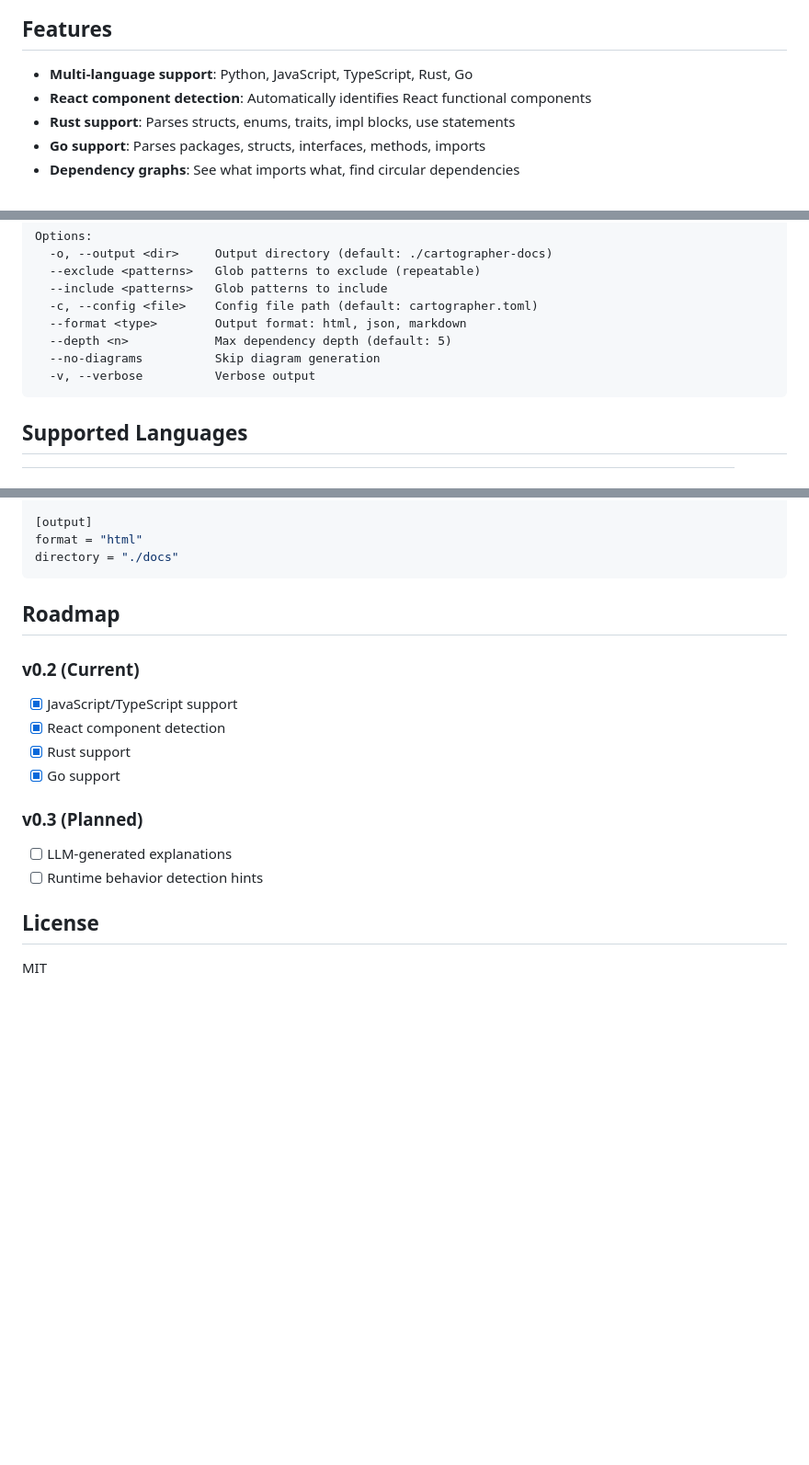
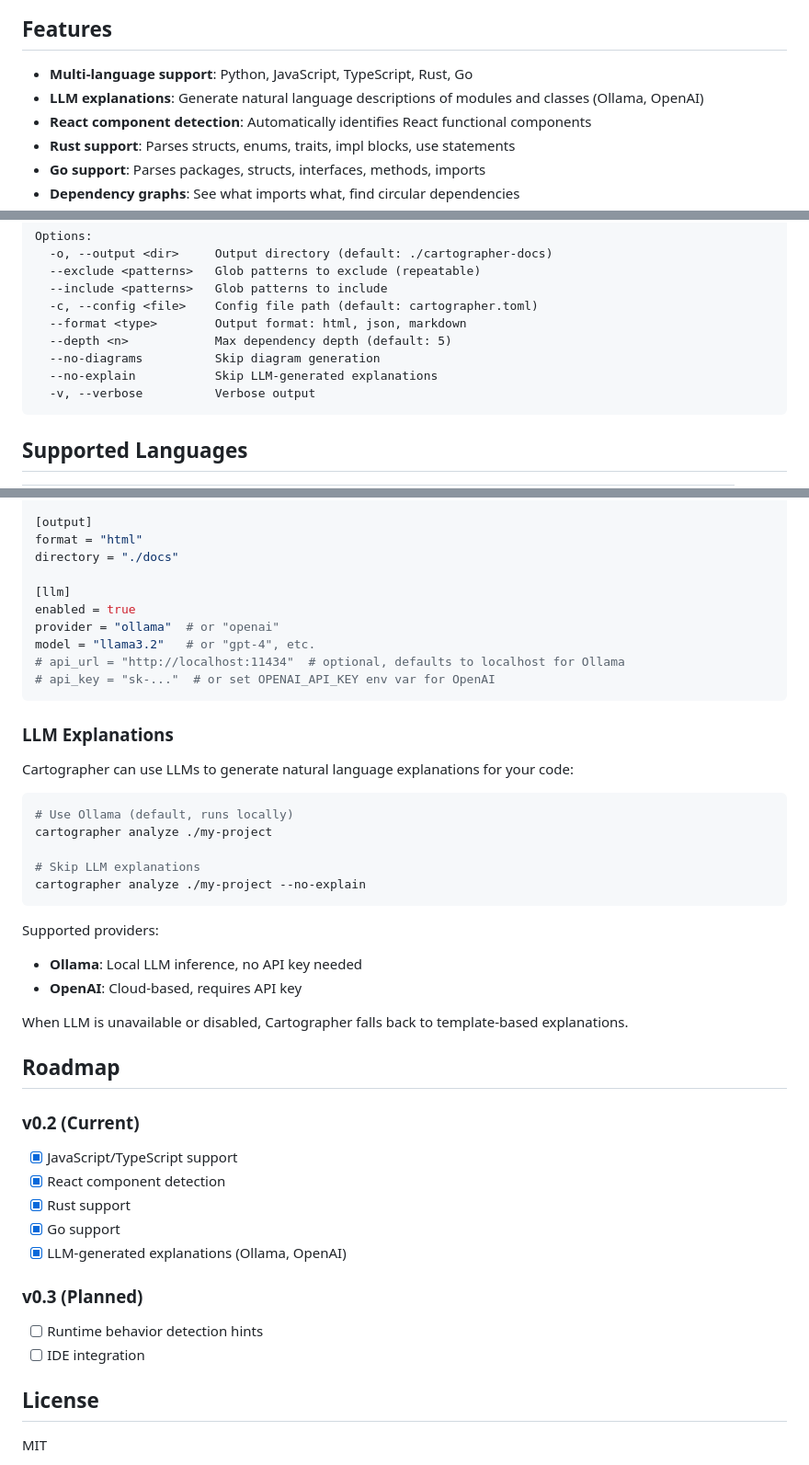
Before and after one commit to sudokatie/cartographer, a Markdown page: README.md, 3 parts joined by grey strips. Shown at 92% size. Rendered like a GitHub page; blank space fills up the shorter version.

Commit message:
docs: add llm explanation feature to readme

````diff
--- a/README.md
+++ b/README.md
@@ -11,6 +11,7 @@ Cartographer reads your code and generates living documentation - architecture d
 ## Features
 
 - **Multi-language support**: Python, JavaScript, TypeScript, Rust, Go
+- **LLM explanations**: Generate natural language descriptions of modules and classes (Ollama, OpenAI)
 - **React component detection**: Automatically identifies React functional components
 - **Rust support**: Parses structs, enums, traits, impl blocks, use statements
 - **Go support**: Parses packages, structs, interfaces, methods, imports
@@ -45,6 +46,7 @@ Options:
   --format <type>        Output format: html, json, markdown
   --depth <n>            Max dependency depth (default: 5)
   --no-diagrams          Skip diagram generation
+  --no-explain           Skip LLM-generated explanations
   -v, --verbose          Verbose output
 ```
 
@@ -131,7 +133,32 @@ max_depth = 5
 [output]
 format = "html"
 directory = "./docs"
+
+[llm]
+enabled = true
+provider = "ollama"  # or "openai"
+model = "llama3.2"   # or "gpt-4", etc.
+# api_url = "http://localhost:11434"  # optional, defaults to localhost for Ollama
+# api_key = "sk-..."  # or set OPENAI_API_KEY env var for OpenAI
 ```
+
+### LLM Explanations
+
+Cartographer can use LLMs to generate natural language explanations for your code:
+
+```bash
+# Use Ollama (default, runs locally)
+cartographer analyze ./my-project
+
+# Skip LLM explanations
+cartographer analyze ./my-project --no-explain
+```
+
+Supported providers:
+- **Ollama**: Local LLM inference, no API key needed
+- **OpenAI**: Cloud-based, requires API key
+
+When LLM is unavailable or disabled, Cartographer falls back to template-based explanations.
 
 ## Roadmap
 
@@ -140,10 +167,11 @@ directory = "./docs"
 - [x] React component detection
 - [x] Rust support
 - [x] Go support
+- [x] LLM-generated explanations (Ollama, OpenAI)
 
 ### v0.3 (Planned)
-- [ ] LLM-generated explanations
 - [ ] Runtime behavior detection hints
+- [ ] IDE integration
 
 ## License
 
````
